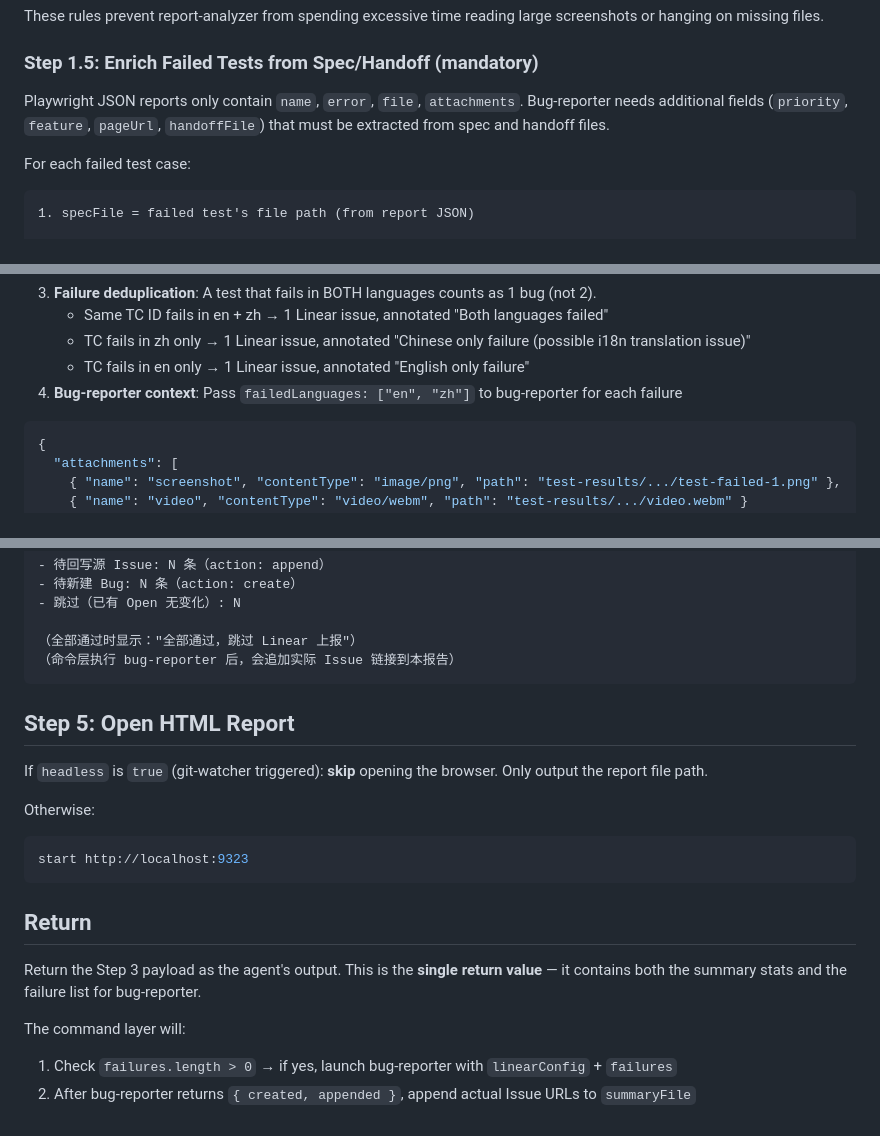
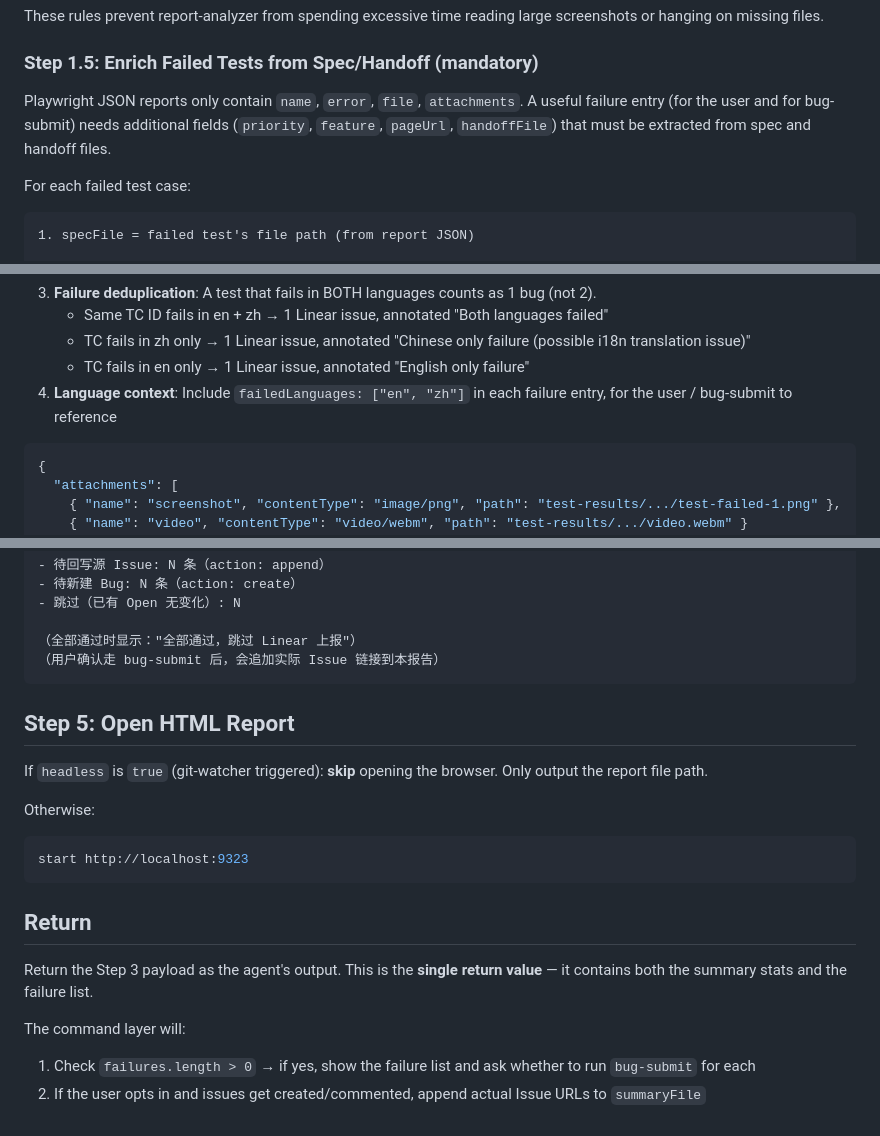
Before and after one commit to chenyubao2000-cell/qa_agent, a Markdown page: .claude/agents/report-analyzer.md, 3 parts joined by grey strips. Drawn GitHub-style.

````diff
--- a/.claude/agents/report-analyzer.md
+++ b/.claude/agents/report-analyzer.md
@@ -91,7 +91,7 @@ These rules prevent report-analyzer from spending excessive time reading large s
 
 ### Step 1.5: Enrich Failed Tests from Spec/Handoff (mandatory)
 
-Playwright JSON reports only contain `name`, `error`, `file`, `attachments`. Bug-reporter needs additional fields (`priority`, `feature`, `pageUrl`, `handoffFile`) that must be extracted from spec and handoff files.
+Playwright JSON reports only contain `name`, `error`, `file`, `attachments`. A useful failure entry (for the user and for bug-submit) needs additional fields (`priority`, `feature`, `pageUrl`, `handoffFile`) that must be extracted from spec and handoff files.
 
 For each failed test case:
 
@@ -174,7 +174,7 @@ When the test suite was executed with multiple Playwright projects (e.g., `e2e-e
    - Same TC ID fails in en + zh → 1 Linear issue, annotated "Both languages failed"
    - TC fails in zh only → 1 Linear issue, annotated "Chinese only failure (possible i18n translation issue)"
    - TC fails in en only → 1 Linear issue, annotated "English only failure"
-4. **Bug-reporter context**: Pass `failedLanguages: ["en", "zh"]` to bug-reporter for each failure
+4. **Language context**: Include `failedLanguages: ["en", "zh"]` in each failure entry, for the user / bug-submit to reference
 
 ```json
 {
@@ -399,7 +400,7 @@ Write/update `$QA_WORKSPACE_DIR/tests/reports/combined/summary.md`:
 - 跳过（已有 Open 无变化）: N
 
 （全部通过时显示："全部通过，跳过 Linear 上报"）
-（命令层执行 bug-reporter 后，会追加实际 Issue 链接到本报告）
+（用户确认走 bug-submit 后，会追加实际 Issue 链接到本报告）
 ```
 
 ## Step 5: Open HTML Report
@@ -413,8 +414,8 @@ start http://localhost:9323
 
 ## Return
 
-Return the Step 3 payload as the agent's output. This is the **single return value** — it contains both the summary stats and the failure list for bug-reporter.
+Return the Step 3 payload as the agent's output. This is the **single return value** — it contains both the summary stats and the failure list.
 
 The command layer will:
-1. Check `failures.length > 0` → if yes, launch bug-reporter with `linearConfig` + `failures`
-2. After bug-reporter returns `{ created, appended }`, append actual Issue URLs to `summaryFile`
+1. Check `failures.length > 0` → if yes, show the failure list and ask whether to run `bug-submit` for each
+2. If the user opts in and issues get created/commented, append actual Issue URLs to `summaryFile`
````
Also changed, not shown: other parts of .claude/agents/report-analyzer.md (+34 -33 lines), .claude/commands/qa-greybox.md (+1 -1 lines), .claude/commands/qa-run.md (+18 -24 lines).
